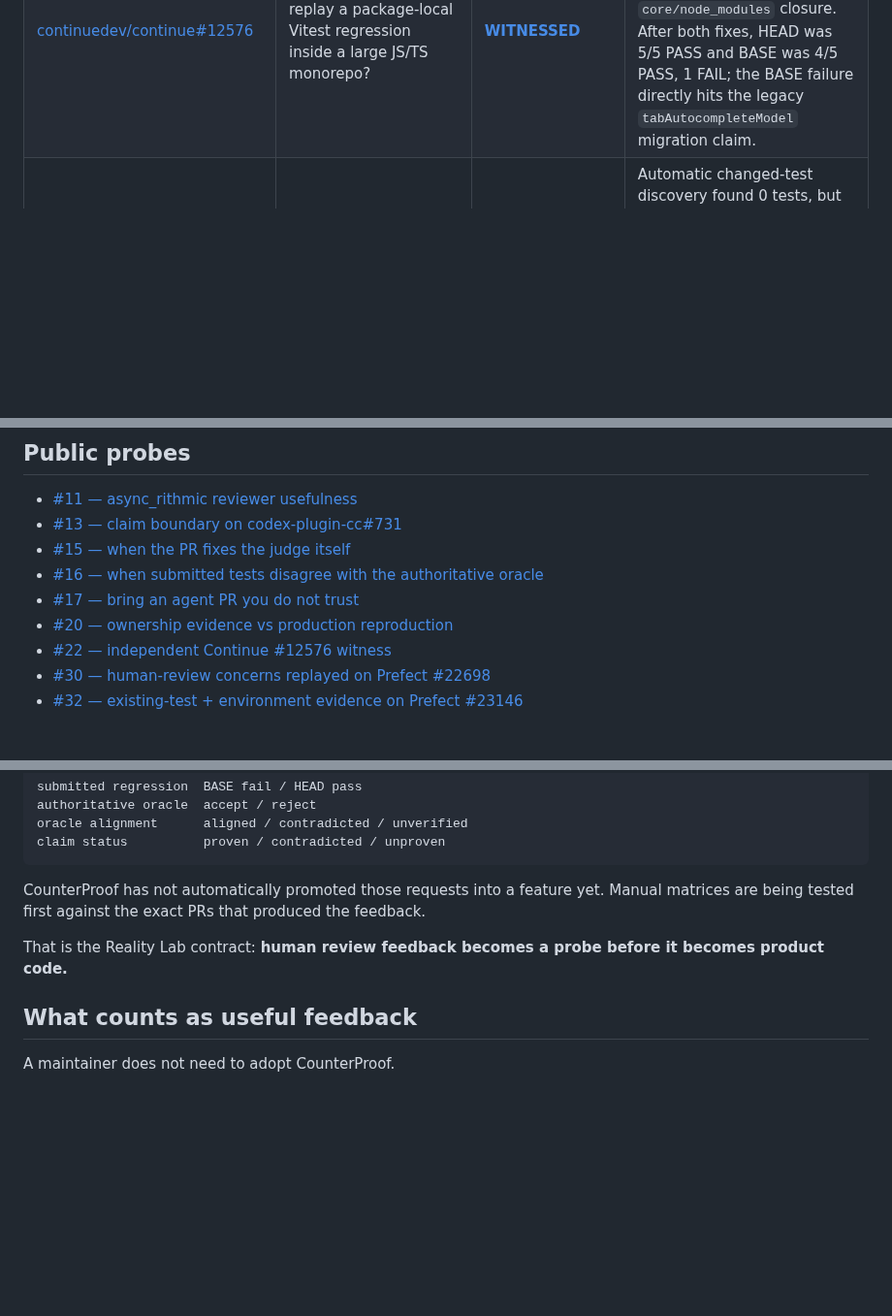
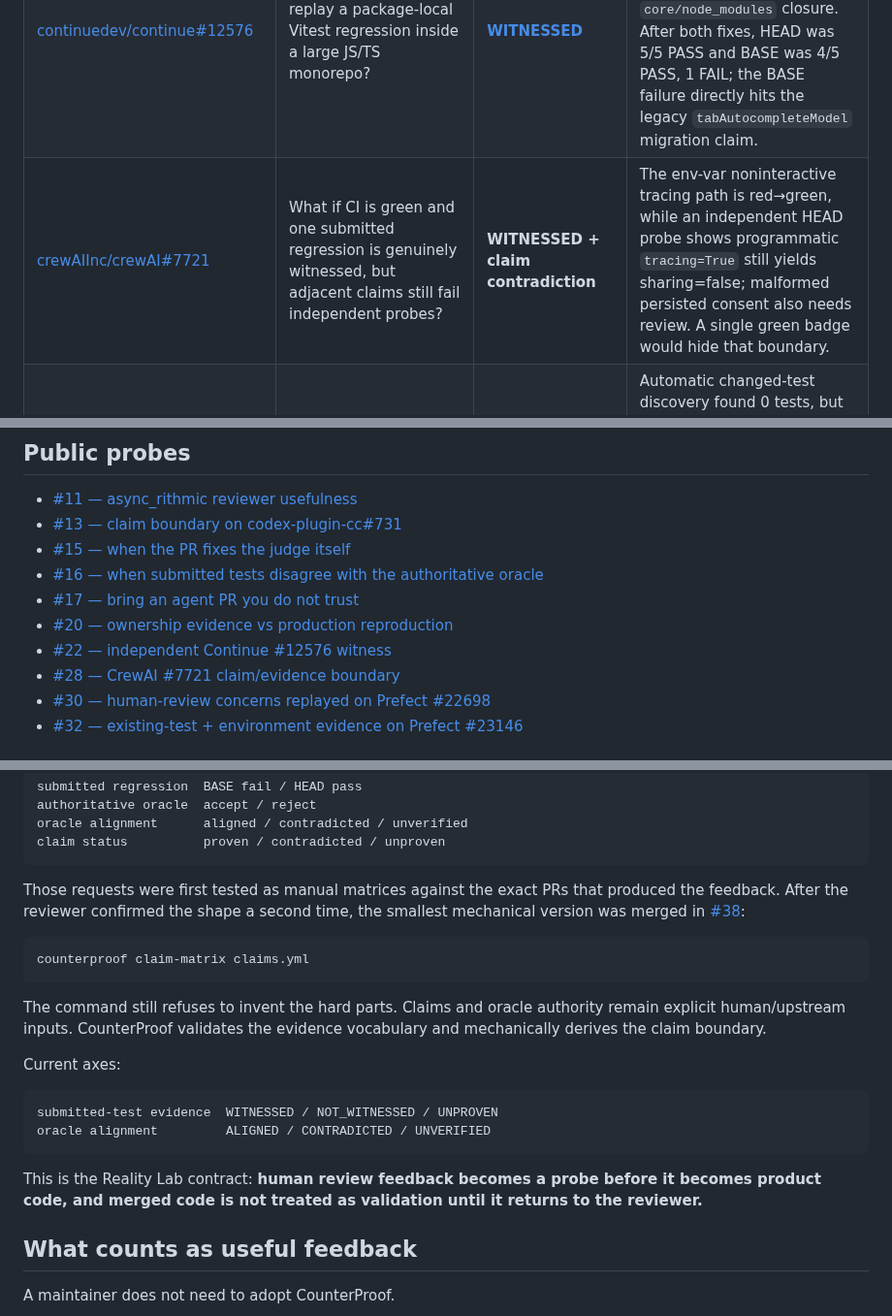
Before and after one commit to hippoley/CounterProof, a Markdown page: docs/REALITY_LAB.md, 3 parts joined by grey strips. Shown at 97% size. Rendered like a GitHub page; blank space fills up the shorter version.

Commit message:
docs: close the claim-matrix Reality Lab loop

````diff
--- a/docs/REALITY_LAB.md
+++ b/docs/REALITY_LAB.md
@@ -16,6 +16,7 @@ The rule is simple:
 | [MetrolistGroup/Metrolist#4097](https://github.com/MetrolistGroup/Metrolist/pull/4097) | Does a BASE non-zero exit always count as regression evidence? | **INCONCLUSIVE** | No. The BASE failed during Kotlin test compilation, not at a behavioral assertion. This produced the structured `json-v1` result protocol. |
 | [anthropics/claude-code#89404](https://github.com/anthropics/claude-code/pull/89404) | What if the submitted tests are internally green but disagree with the product's authoritative parser? | **Open Reality Probe** | This is the emerging oracle-alignment problem: red→green evidence can still be weak if the judge does not represent product truth. |
 | [continuedev/continue#12576](https://github.com/continuedev/continue/pull/12576) | Can CounterProof replay a package-local Vitest regression inside a large JS/TS monorepo? | **[WITNESSED](../reality/continue-12576/WITNESS.md)** | The real PR exposed two product gaps first: `*.vitest.ts` discovery and package-local `core/node_modules` closure. After both fixes, HEAD was 5/5 PASS and BASE was 4/5 PASS, 1 FAIL; the BASE failure directly hits the legacy `tabAutocompleteModel` migration claim. |
+| [crewAIInc/crewAI#7721](https://github.com/crewAIInc/crewAI/pull/7721) | What if CI is green and one submitted regression is genuinely witnessed, but adjacent claims still fail independent probes? | **WITNESSED + claim contradiction** | The env-var noninteractive tracing path is red→green, while an independent HEAD probe shows programmatic `tracing=True` still yields sharing=false; malformed persisted consent also needs review. A single green badge would hide that boundary. |
 | [PrefectHQ/prefect#23146](https://github.com/PrefectHQ/prefect/pull/23146) | What if a real regression is witnessed by **existing** tests only under a specific environment? | **NO CHANGED TESTS + environment witness** | Automatic changed-test discovery found 0 tests, but under `TZ=America/Los_Angeles` the same 126 existing tests were BASE 112/126 vs HEAD 126/126. Evidence set and environment can both be first-class proof inputs. |
 | [clash-verge-rev/clash-verge-rev#7991](https://github.com/clash-verge-rev/clash-verge-rev/pull/7991) | What if ownership evidence is strong but the production race is not stably reproducible? | **Open Reality Probe** | Ownership / anti-slop review and claim-level proof are complementary. A scoped, honest PR can deserve review while production-causal reproduction remains explicitly absent. |
 
@@ -28,6 +29,7 @@ The rule is simple:
 - [#17 — bring an agent PR you do not trust](https://github.com/hippoley/CounterProof/issues/17)
 - [#20 — ownership evidence vs production reproduction](https://github.com/hippoley/CounterProof/issues/20)
 - [#22 — independent Continue #12576 witness](https://github.com/hippoley/CounterProof/issues/22)
+- [#28 — CrewAI #7721 claim/evidence boundary](https://github.com/hippoley/CounterProof/issues/28)
 - [#30 — human-review concerns replayed on Prefect #22698](https://github.com/hippoley/CounterProof/issues/30)
 - [#32 — existing-test + environment evidence on Prefect #23146](https://github.com/hippoley/CounterProof/issues/32)
 
@@ -54,9 +56,22 @@ oracle alignment      aligned / contradicted / unverified
 claim status          proven / contradicted / unproven
 ```
 
-CounterProof has not automatically promoted those requests into a feature yet. Manual matrices are being tested first against the exact PRs that produced the feedback.
+Those requests were first tested as manual matrices against the exact PRs that produced the feedback. After the reviewer confirmed the shape a second time, the smallest mechanical version was merged in [#38](https://github.com/hippoley/CounterProof/pull/38):
 
-That is the Reality Lab contract: **human review feedback becomes a probe before it becomes product code.**
+```bash
+counterproof claim-matrix claims.yml
+```
+
+The command still refuses to invent the hard parts. Claims and oracle authority remain explicit human/upstream inputs. CounterProof validates the evidence vocabulary and mechanically derives the claim boundary.
+
+Current axes:
+
+```text
+submitted-test evidence  WITNESSED / NOT_WITNESSED / UNPROVEN
+oracle alignment         ALIGNED / CONTRADICTED / UNVERIFIED
+```
+
+This is the Reality Lab contract: **human review feedback becomes a probe before it becomes product code, and merged code is not treated as validation until it returns to the reviewer.**
 
 ## What counts as useful feedback
 
````
